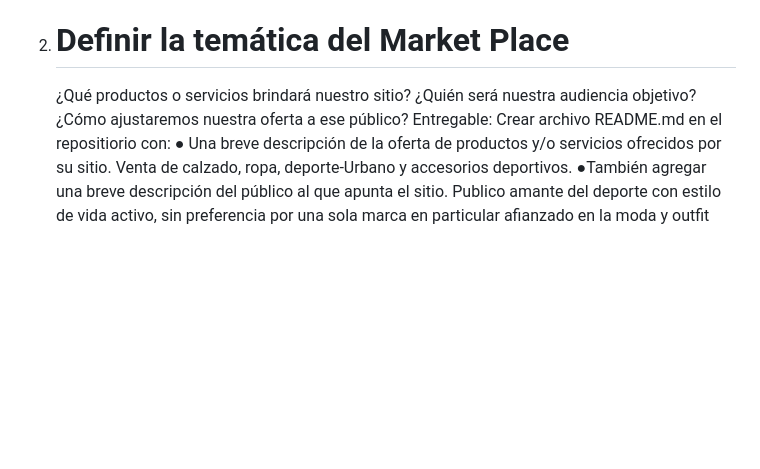
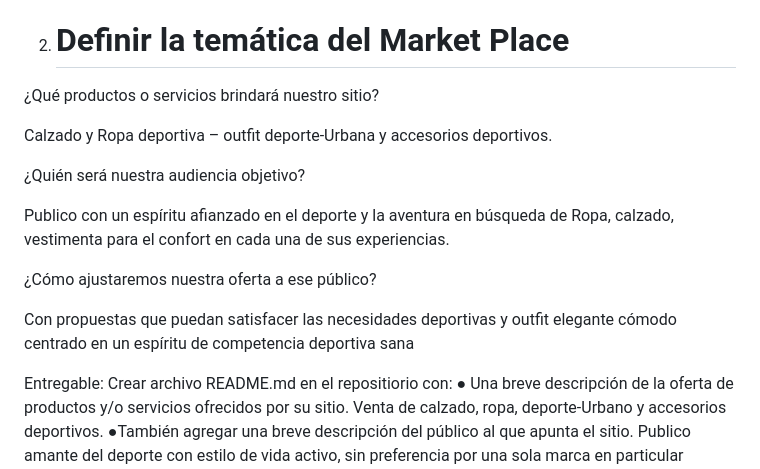
Before and after one commit to milagros9797/grupo_5_cincompetencia, a Markdown page: README.md, the part around the change. Rendered like a GitHub page; blank space fills up the shorter version.

Commit message:
Agregado del punto TEMATICA DE MARKET PLACE

```diff
--- a/README.md
+++ b/README.md
@@ -4,7 +4,18 @@
    Entregable: https://github.com/milagros9797/grupo_5_cincompetencia
 
 2. # Definir la temática del Market Place
-   ¿Qué productos o servicios brindará nuestro sitio? ¿Quién será nuestra audiencia objetivo? ¿Cómo ajustaremos nuestra oferta a ese público?
+¿Qué productos o servicios brindará nuestro sitio?
+
+Calzado y Ropa deportiva – outfit deporte-Urbana y accesorios deportivos.
+
+¿Quién será nuestra audiencia objetivo?
+
+Publico con un espíritu afianzado en el deporte y la aventura en búsqueda de Ropa, calzado, vestimenta para el confort en cada una de sus experiencias.
+
+¿Cómo ajustaremos nuestra oferta a ese público?
+
+Con propuestas que puedan satisfacer las necesidades deportivas y outfit elegante cómodo centrado en un espíritu de competencia deportiva sana
+
    Entregable: Crear archivo README.md en el repositiorio con:
    ● Una breve descripción de la oferta de productos y/o servicios ofrecidos por su
    sitio.
```
